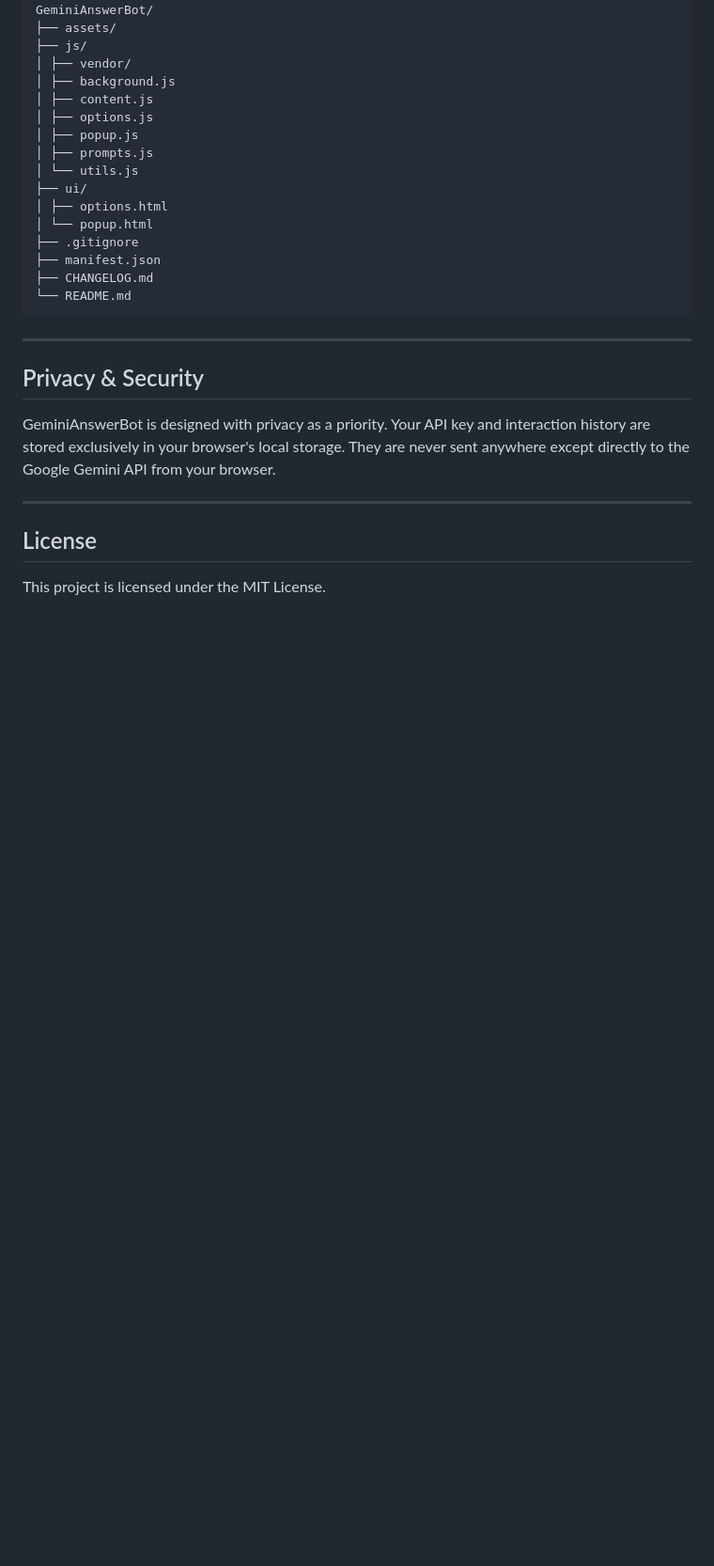
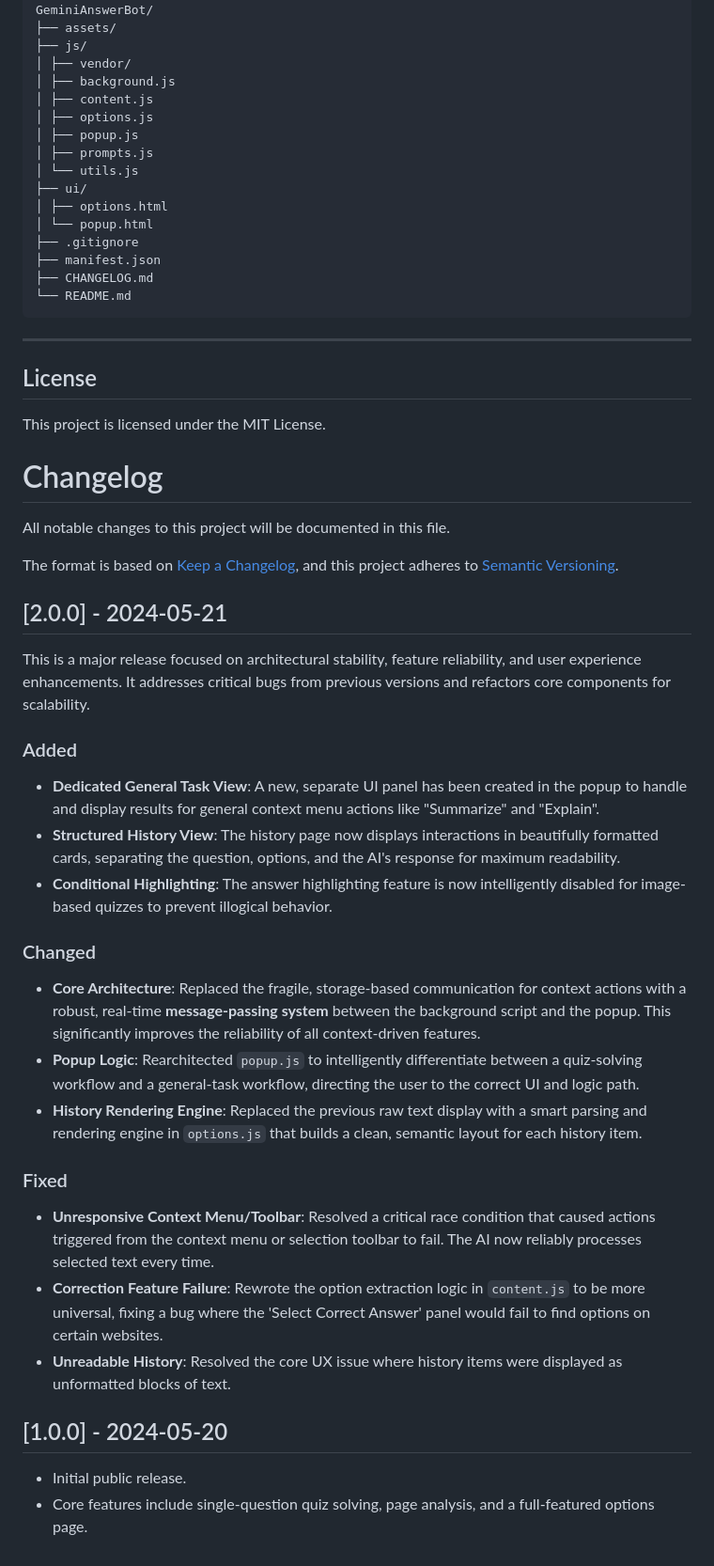
Before and after one commit to rzqllh/GeminiAnswerBot, a Markdown page: README.md, the part around one of its changes. Shown at 94% size. Rendered like a GitHub page; blank space fills up the shorter version.

Commit message:
new Readme

````diff
--- a/README.md
+++ b/README.md
@@ -74,14 +79,40 @@ GeminiAnswerBot/
 └── README.md
 ```
 
----
-
-## Privacy & Security
-
-GeminiAnswerBot is designed with privacy as a priority. Your API key and interaction history are stored exclusively in your browser's local storage. They are never sent anywhere except directly to the Google Gemini API from your browser.
 
 ---
 
 ## License
 
 This project is licensed under the MIT License.
+
+# Changelog
+
+All notable changes to this project will be documented in this file.
+
+The format is based on [Keep a Changelog](https://keepachangelog.com/en/1.0.0/),
+and this project adheres to [Semantic Versioning](https://semver.org/spec/v2.0.0.html).
+
+## [2.0.0] - 2024-05-21
+
+This is a major release focused on architectural stability, feature reliability, and user experience enhancements. It addresses critical bugs from previous versions and refactors core components for scalability.
+
+### Added
+- **Dedicated General Task View**: A new, separate UI panel has been created in the popup to handle and display results for general context menu actions like "Summarize" and "Explain".
+- **Structured History View**: The history page now displays interactions in beautifully formatted cards, separating the question, options, and the AI's response for maximum readability.
+- **Conditional Highlighting**: The answer highlighting feature is now intelligently disabled for image-based quizzes to prevent illogical behavior.
+
+### Changed
+- **Core Architecture**: Replaced the fragile, storage-based communication for context actions with a robust, real-time **message-passing system** between the background script and the popup. This significantly improves the reliability of all context-driven features.
+- **Popup Logic**: Rearchitected `popup.js` to intelligently differentiate between a quiz-solving workflow and a general-task workflow, directing the user to the correct UI and logic path.
+- **History Rendering Engine**: Replaced the previous raw text display with a smart parsing and rendering engine in `options.js` that builds a clean, semantic layout for each history item.
+
+### Fixed
+- **Unresponsive Context Menu/Toolbar**: Resolved a critical race condition that caused actions triggered from the context menu or selection toolbar to fail. The AI now reliably processes selected text every time.
+- **Correction Feature Failure**: Rewrote the option extraction logic in `content.js` to be more universal, fixing a bug where the 'Select Correct Answer' panel would fail to find options on certain websites.
+- **Unreadable History**: Resolved the core UX issue where history items were displayed as unformatted blocks of text.
+
+## [1.0.0] - 2024-05-20
+
+- Initial public release.
+- Core features include single-question quiz solving, page analysis, and a full-featured options page.
````
Also changed, not shown: other parts of README.md (+18 -13 lines).
